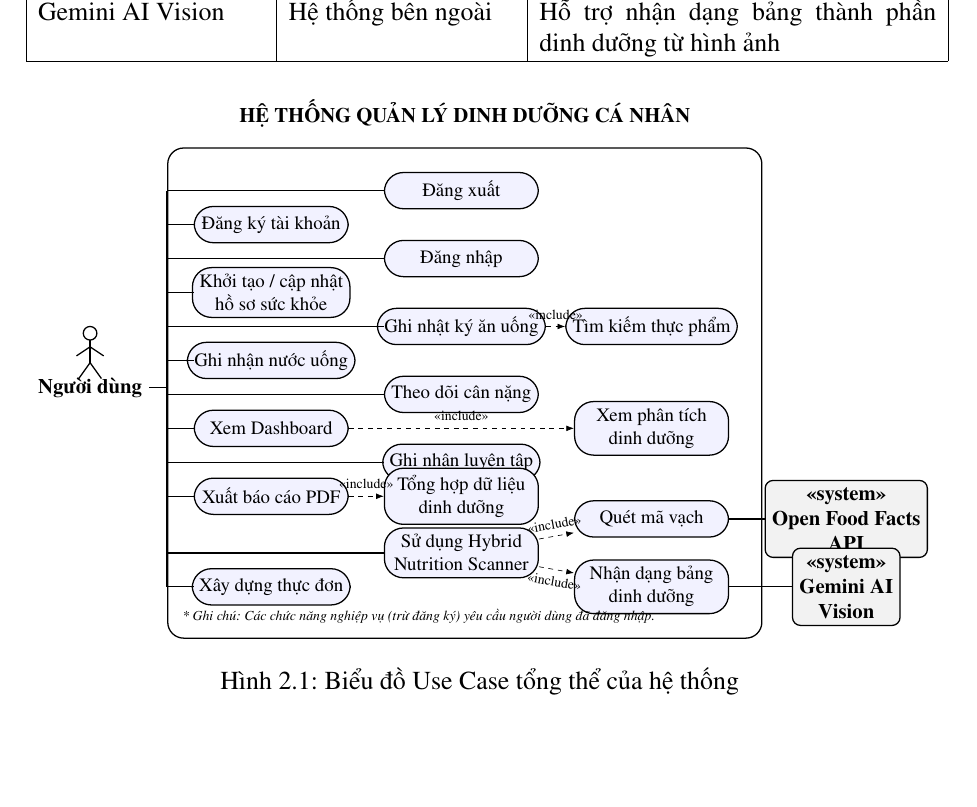
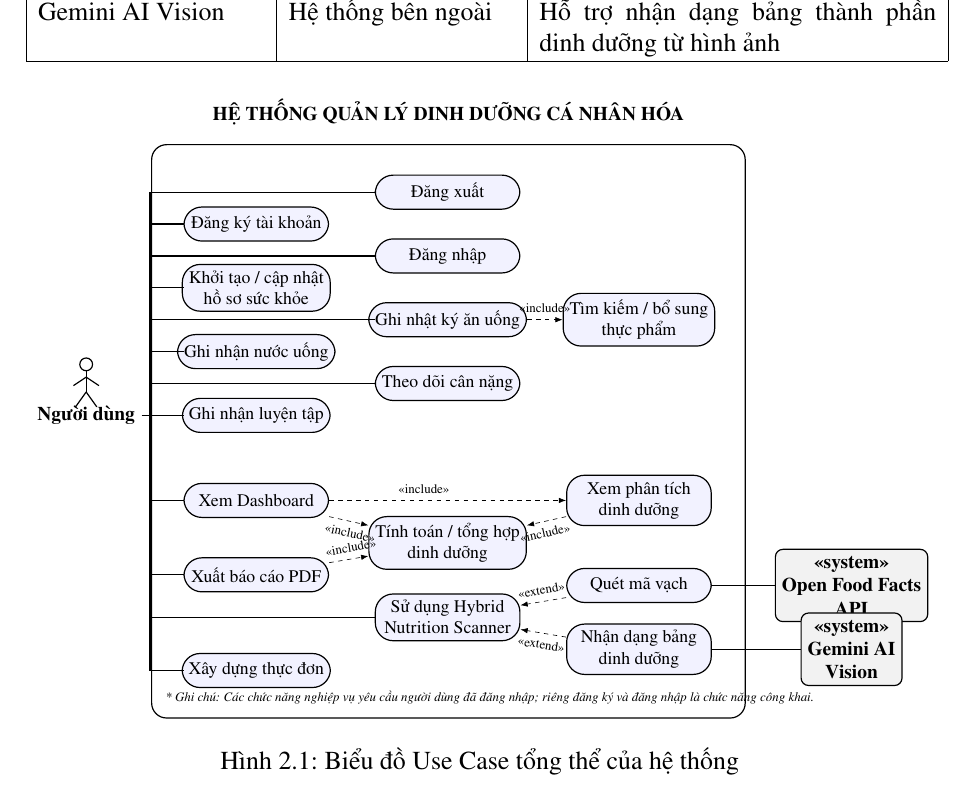
Before and after one commit to truongxuantxa-stack/gfgf, a LaTeX document (do_an_tot_nghiep.tex): part of page 43 of 114, cut so that both start at the same text, the shorter picture padded with empty space. Compiled offline with pdfLaTeX.

Commit message:
docs: update use case diagram layout and extend/include relations in chapter 2

```diff
--- a/do_an_tot_nghiep.tex
+++ b/do_an_tot_nghiep.tex
@@ -1293,9 +1293,10 @@ Gemini AI Vision & Hệ thống bên ngoài & Hỗ trợ nhận dạng bảng th
     \begin{tikzpicture}[
         usecase/.style={rectangle, rounded corners=12pt, draw=black, thick, minimum width=3.4cm, minimum height=0.8cm, align=center, fill=blue!5, font=\small},
         actor/.style={align=center, font=\bfseries},
-        sysbox/.style={rectangle, draw=black, thick, rounded corners=10pt, inner sep=15pt},
+        sysbox/.style={rectangle, draw=black, thick, rounded corners=10pt, inner sep=20pt},
         arrow/.style={-, thick},
-        include/.style={-Latex, dashed, font=\scriptsize}
+        include/.style={-Latex, dashed, font=\scriptsize},
+        extend/.style={-Latex, dashed, font=\scriptsize}
     ]
 
         \tikzset{
@@ -1310,62 +1311,67 @@ Gemini AI Vision & Hệ thống bên ngoài & Hỗ trợ nhận dạng bảng th
         }
 
         % --- CỘT 1 ---
-        \node[usecase] (uc_register) at (-4.2, 0) {Đăng ký tài khoản};
-        \node[usecase] (uc_profile) at (-4.2, -1.5) {Khởi tạo / cập nhật\\hồ sơ sức khỏe};
-        \node[usecase] (uc_log_water) at (-4.2, -3) {Ghi nhận nước uống};
-        \node[usecase] (uc_dashboard) at (-4.2, -4.5) {Xem Dashboard};
-        \node[usecase] (uc_report) at (-4.2, -6) {Xuất báo cáo PDF};
-        \node[usecase] (uc_meal) at (-4.2, -8.0) {Xây dựng thực đơn};
+        \node[usecase] (uc_register) at (-4.5, 0) {Đăng ký tài khoản};
+        \node[usecase] (uc_profile) at (-4.5, -1.5) {Khởi tạo / cập nhật\\hồ sơ sức khỏe};
+        \node[usecase] (uc_log_water) at (-4.5, -3.0) {Ghi nhận nước uống};
+        \node[usecase] (uc_exercise) at (-4.5, -4.5) {Ghi nhận luyện tập};
+        \node[usecase] (uc_dashboard) at (-4.5, -6.5) {Xem Dashboard};
+        \node[usecase] (uc_report) at (-4.5, -8.25) {Xuất báo cáo PDF};
+        \node[usecase] (uc_meal) at (-4.5, -10.5) {Xây dựng thực đơn};
 
         % --- CỘT 2 ---
         \node[usecase] (uc_logout) at (0, 0.75) {Đăng xuất};
         \node[usecase] (uc_login) at (0, -0.75) {Đăng nhập};
         \node[usecase] (uc_log_food) at (0, -2.25) {Ghi nhật ký ăn uống};
         \node[usecase] (uc_weight) at (0, -3.75) {Theo dõi cân nặng};
-        \node[usecase] (uc_exercise) at (0, -5.25) {Ghi nhận luyện tập};
-        \node[usecase] (uc_aggregate) at (0, -6) {Tổng hợp dữ liệu\\dinh dưỡng};
-        \node[usecase] (uc_scanner) at (0, -7.25) {Sử dụng Hybrid\\Nutrition Scanner};
+        \node[usecase] (uc_aggregate) at (0, -7.5) {Tính toán / tổng hợp\\dinh dưỡng};
+        \node[usecase] (uc_scanner) at (0, -9.25) {Sử dụng Hybrid\\Nutrition Scanner};
 
         % --- CỘT 3 ---
-        \node[usecase] (uc_search) at (4.2, -2.25) {Tìm kiếm thực phẩm};
-        \node[usecase] (uc_analysis) at (4.2, -4.5) {Xem phân tích\\dinh dưỡng};
-        \node[usecase] (uc_barcode) at (4.2, -6.5) {Quét mã vạch};
-        \node[usecase] (uc_ocr) at (4.2, -8.0) {Nhận dạng bảng\\dinh dưỡng};
+        \node[usecase] (uc_search) at (4.5, -2.25) {Tìm kiếm / bổ sung\\thực phẩm};
+        \node[usecase] (uc_analysis) at (4.5, -6.5) {Xem phân tích\\dinh dưỡng};
+        \node[usecase] (uc_barcode) at (4.5, -8.5) {Quét mã vạch};
+        \node[usecase] (uc_ocr) at (4.5, -10.0) {Nhận dạng bảng\\dinh dưỡng};
 
         % --- SYSTEM BOUNDARY ---
-        \node[sysbox, fit=(uc_logout) (uc_meal) (uc_register) (uc_search) (uc_ocr), label={[font=\bfseries, yshift=8pt]north:HỆ THỐNG QUẢN LÝ DINH DƯỠNG CÁ NHÂN}] (system) {};
-
-        \node[anchor=south west, font=\itshape\scriptsize] at ([yshift=5pt, xshift=5pt]system.south west) {* Ghi chú: Các chức năng nghiệp vụ (trừ đăng ký) yêu cầu người dùng đã đăng nhập.};
+        \node[sysbox, fit=(uc_logout) (uc_meal) (uc_register) (uc_search) (uc_ocr) (uc_barcode) (uc_scanner), label={[font=\bfseries, yshift=8pt]north:HỆ THỐNG QUẢN LÝ DINH DƯỠNG CÁ NHÂN HÓA}] (system) {};
+
+        \node[anchor=south west, font=\itshape\scriptsize] at ([yshift=5pt, xshift=5pt]system.south west) {* Ghi chú: Các chức năng nghiệp vụ yêu cầu người dùng đã đăng nhập; riêng đăng ký và đăng nhập là chức năng công khai.};
 
         % --- ACTORS ---
-        \node[actor] (user) at (-8.2, -3.6) {Người dùng};
+        \node[actor] (user) at (-8.5, -4.5) {Người dùng};
         \pic at ([yshift=0.8cm]user.center) {stick figure};
 
-        \node[actor, draw=black, thick, fill=gray!10, minimum width=2.2cm, minimum height=0.8cm, align=center, rounded corners=5pt] (openfood) at (8.5, -6.5) {<<system>>\\Open Food Facts\\API};
-        \node[actor, draw=black, thick, fill=gray!10, minimum width=2.2cm, minimum height=0.8cm, align=center, rounded corners=5pt] (gemini) at (8.5, -8.0) {<<system>>\\Gemini AI\\Vision};
+        \node[actor, draw=black, thick, fill=gray!10, minimum width=2.2cm, minimum height=0.8cm, align=center, rounded corners=5pt] (openfood) at (9.5, -8.5) {<<system>>\\Open Food Facts\\API};
+        \node[actor, draw=black, thick, fill=gray!10, minimum width=2.2cm, minimum height=0.8cm, align=center, rounded corners=5pt] (gemini) at (9.5, -10.0) {<<system>>\\Gemini AI\\Vision};
 
         % --- INCLUDE ARROWS ---
         \draw[include] (uc_log_food) -- node[above, font=\scriptsize] {<<include>>} (uc_search);
-        \draw[include] (uc_dashboard) -- node[above, font=\scriptsize] {<<include>>} (uc_analysis);
-        \draw[include] (uc_report) -- node[above, font=\scriptsize] {<<include>>} (uc_aggregate);
-        \draw[include] (uc_scanner) -- node[above, sloped, font=\scriptsize] {<<include>>} (uc_barcode);
-        \draw[include] (uc_scanner) -- node[below, sloped, font=\scriptsize] {<<include>>} (uc_ocr);
+        \draw[include] (uc_dashboard) -- node[above, font=\scriptsize, pos=0.4] {<<include>>} (uc_analysis);
+
+        \draw[include] (uc_dashboard) -- node[below, sloped, font=\scriptsize, pos=0.6] {<<include>>} (uc_aggregate);
+        \draw[include] (uc_analysis) -- node[below, sloped, font=\scriptsize, pos=0.6] {<<include>>} (uc_aggregate);
+        \draw[include] (uc_report) -- node[above, sloped, font=\scriptsize, pos=0.6] {<<include>>} (uc_aggregate);
+
+        % --- EXTEND ARROWS ---
+        \draw[extend] (uc_barcode) -- node[above, sloped, font=\scriptsize] {<<extend>>} (uc_scanner);
+        \draw[extend] (uc_ocr) -- node[below, sloped, font=\scriptsize] {<<extend>>} (uc_scanner);
 
         % --- EXTERNAL ARROWS ---
         \draw[-, thick] (openfood.west) -- (uc_barcode.east);
         \draw[-, thick] (gemini.west) -- (uc_ocr.east);
 
         % --- USER CONNECTIONS ---
-        \draw[-, thick] (user.east) -- (-6.5, -3.6);
-        \draw[-, thick] (-6.5, 0.75) -- (-6.5, -8.0);
+        \draw[-, thick] (user.east) -- (-7.0, -4.5);
+        \draw[-, thick] (-7.0, 0.75) -- (-7.0, -10.5);
 
         % Nối vào Cột 1
-        \foreach \y in {0, -1.5, -3.0, -4.5, -6.0, -8.0} {
-            \draw[-, thick] (-6.5, \y) -- (-5.9, \y);
+        \foreach \y in {0, -1.5, -3.0, -4.5, -6.5, -8.25, -10.5} {
+            \draw[-, thick] (-7.0, \y) -- (-6.2, \y);
         }
         % Nối vào Cột 2
-        \foreach \y in {0.75, -0.75, -2.25, -3.75, -5.25, -7.25} {
-            \draw[-, thick] (-6.5, \y) -- (-1.7, \y);
+        \foreach \y in {0.75, -0.75, -2.25, -3.75, -9.25} {
+            \draw[-, thick] (-7.0, \y) -- (-1.7, \y);
         }
 
     \end{tikzpicture}
```
Also changed, not shown: 2 other files.
